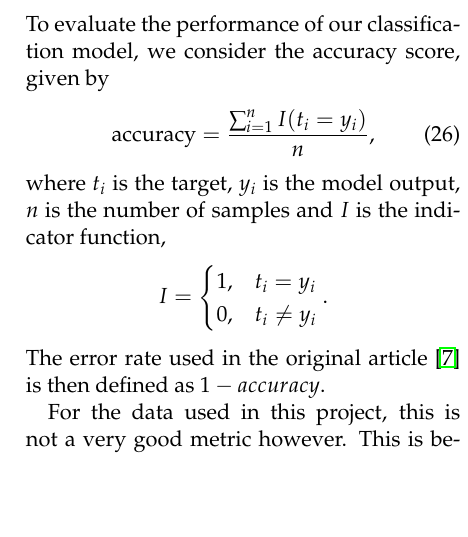
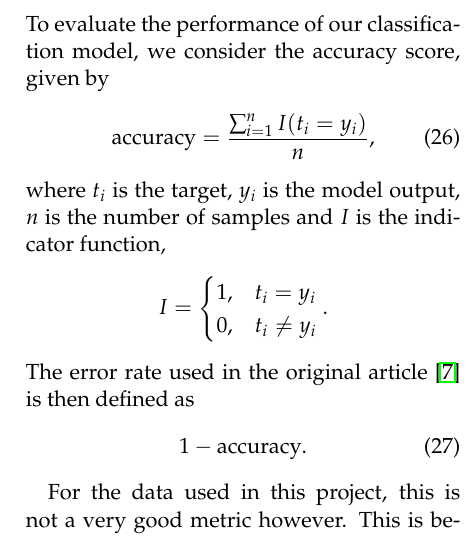
Before and after one commit to liseanh/FYS-STK4155-project2, a LaTeX paper (doc/report_2.tex): part of one column of page 8 of 14, cut so that both start at the same text, the shorter picture padded with empty space. Compiled offline with pdfLaTeX.

Commit message:
Added error rate to equation env

```diff
--- a/doc/report_2.tex
+++ b/doc/report_2.tex
@@ -476,7 +476,10 @@ I = \begin{cases}
 \end{cases} .
 \]
 The error rate used in the original article \cite{origarticle} is then defined as
-$1 - accuracy$.
+\begin{equation}
+1 - \text{accuracy}.
+\label{error}
+\end{equation}
 
 For the data used in this project, this is not a very good metric however. This is
 because even a model that predicts 0 for all cases would get an accuracy score of
```
